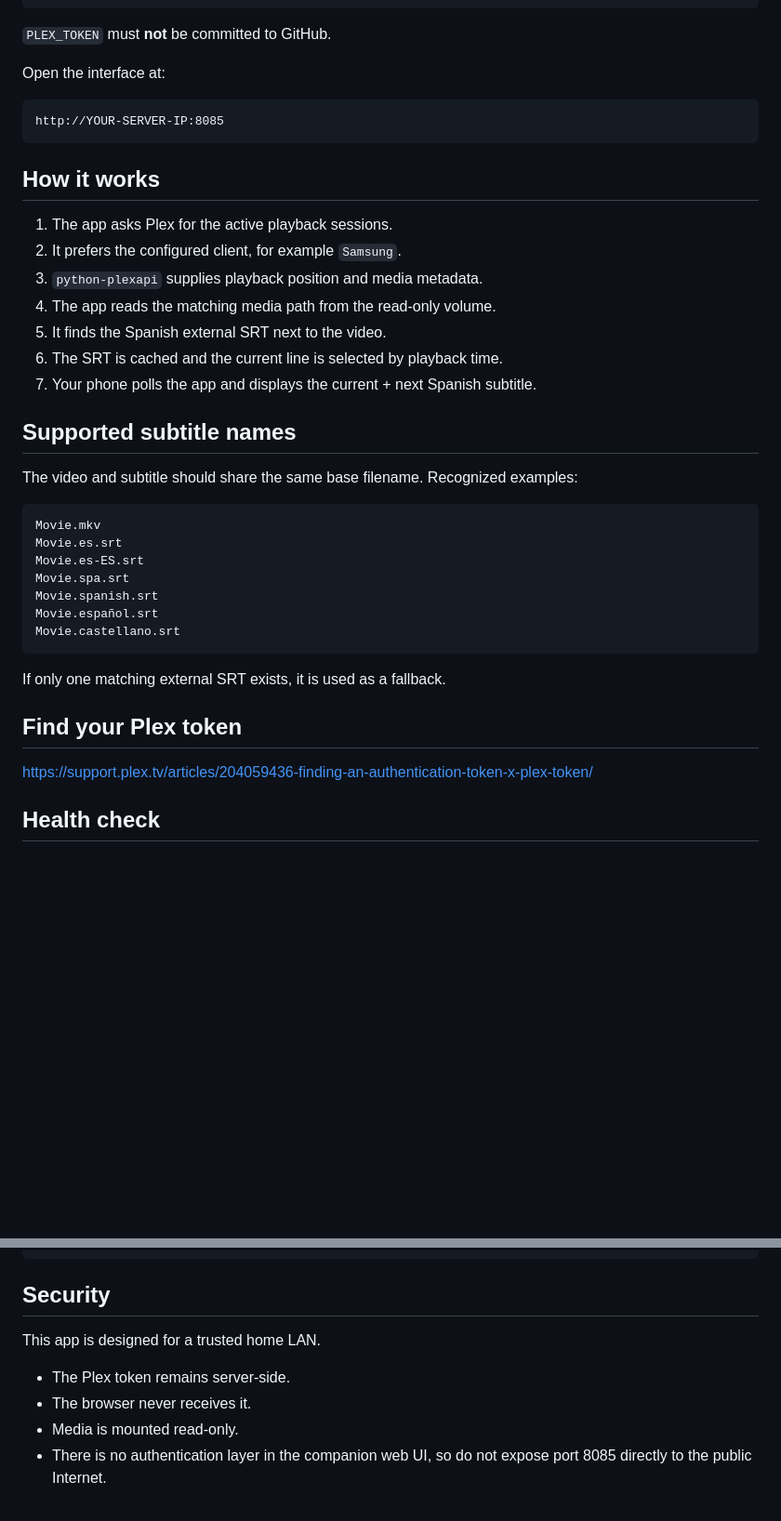
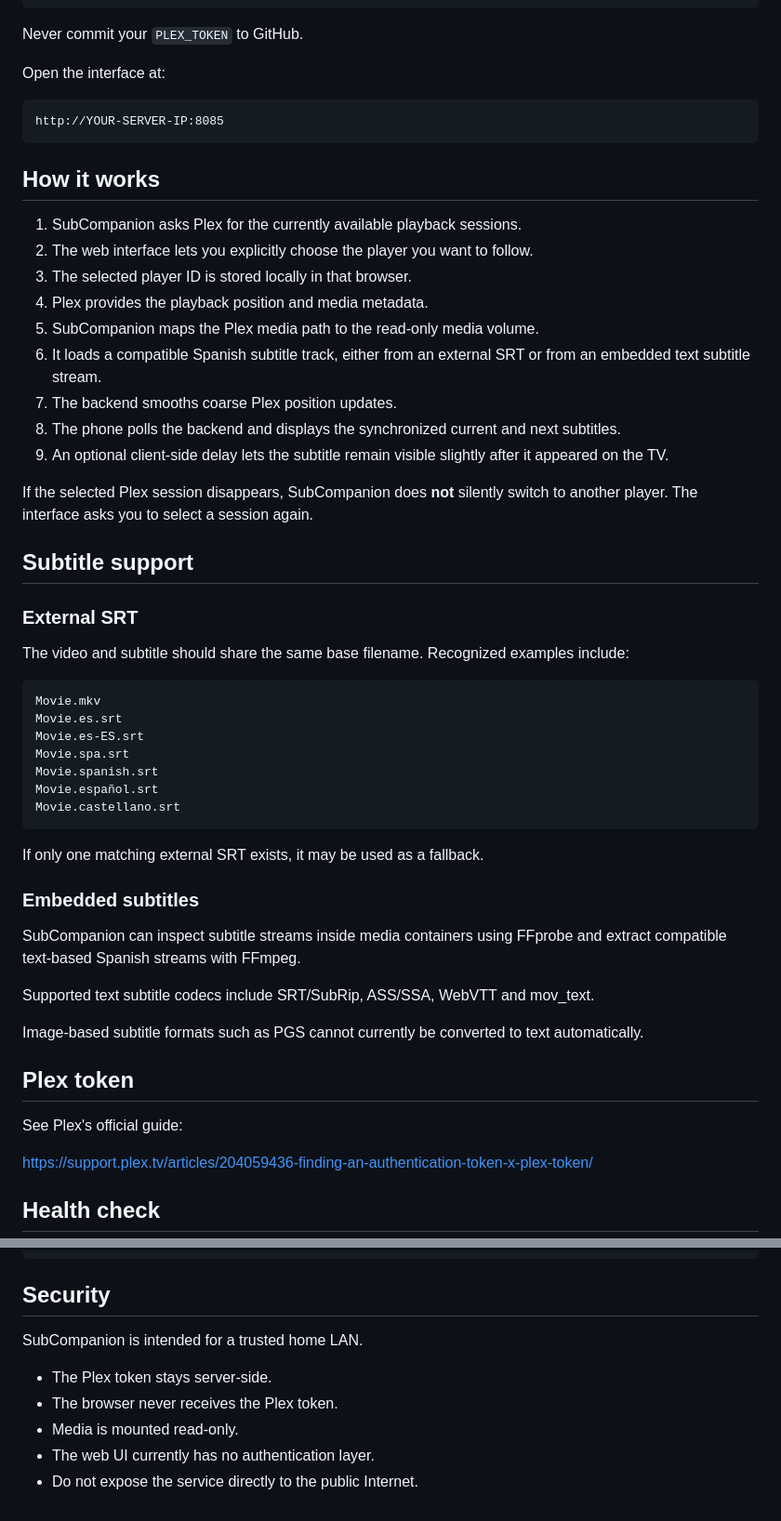
Before and after one commit to soyxan/sidesubs, a Markdown page: README.md, 2 parts joined by grey strips. Shown at 93% size. Drawn GitHub-style; blank space fills up the shorter version.

````diff
--- a/README.md
+++ b/README.md
@@ -67,7 +82,7 @@ services:
       - /mnt/data/media:/data/media:ro
 ```
 
-`PLEX_TOKEN` must **not** be committed to GitHub.
+Never commit your `PLEX_TOKEN` to GitHub.
 
 Open the interface at:
 
@@ -77,17 +92,23 @@ http://YOUR-SERVER-IP:8085
 
 ## How it works
 
-1. The app asks Plex for the active playback sessions.
-2. It prefers the configured client, for example `Samsung`.
-3. `python-plexapi` supplies playback position and media metadata.
-4. The app reads the matching media path from the read-only volume.
-5. It finds the Spanish external SRT next to the video.
-6. The SRT is cached and the current line is selected by playback time.
-7. Your phone polls the app and displays the current + next Spanish subtitle.
+1. SubCompanion asks Plex for the currently available playback sessions.
+2. The web interface lets you explicitly choose the player you want to follow.
+3. The selected player ID is stored locally in that browser.
+4. Plex provides the playback position and media metadata.
+5. SubCompanion maps the Plex media path to the read-only media volume.
+6. It loads a compatible Spanish subtitle track, either from an external SRT or from an embedded text subtitle stream.
+7. The backend smooths coarse Plex position updates.
+8. The phone polls the backend and displays the synchronized current and next subtitles.
+9. An optional client-side delay lets the subtitle remain visible slightly after it appeared on the TV.
 
-## Supported subtitle names
+If the selected Plex session disappears, SubCompanion does **not** silently switch to another player. The interface asks you to select a session again.
 
-The video and subtitle should share the same base filename. Recognized examples:
+## Subtitle support
+
+### External SRT
+
+The video and subtitle should share the same base filename. Recognized examples include:
 
 ```text
 Movie.mkv
@@ -99,9 +120,19 @@ Movie.español.srt
 Movie.castellano.srt
 ```
 
-If only one matching external SRT exists, it is used as a fallback.
+If only one matching external SRT exists, it may be used as a fallback.
 
-## Find your Plex token
+### Embedded subtitles
+
+SubCompanion can inspect subtitle streams inside media containers using FFprobe and extract compatible text-based Spanish streams with FFmpeg.
+
+Supported text subtitle codecs include SRT/SubRip, ASS/SSA, WebVTT and mov_text.
+
+Image-based subtitle formats such as PGS cannot currently be converted to text automatically.
+
+## Plex token
+
+See Plex's official guide:
 
 https://support.plex.tv/articles/204059436-finding-an-authentication-token-x-plex-token/
 
@@ -119,9 +150,10 @@ returns:
 
 ## Security
 
-This app is designed for a trusted home LAN.
+SubCompanion is intended for a trusted home LAN.
 
-- The Plex token remains server-side.
-- The browser never receives it.
+- The Plex token stays server-side.
+- The browser never receives the Plex token.
 - Media is mounted read-only.
-- There is no authentication layer in the companion web UI, so do not expose port 8085 directly to the public Internet.
+- The web UI currently has no authentication layer.
+- Do not expose the service directly to the public Internet.
````
Also changed, not shown: other parts of README.md (+37 -22 lines).
